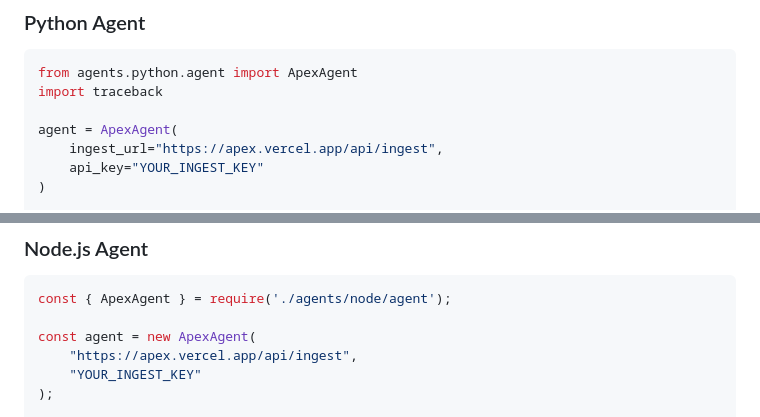
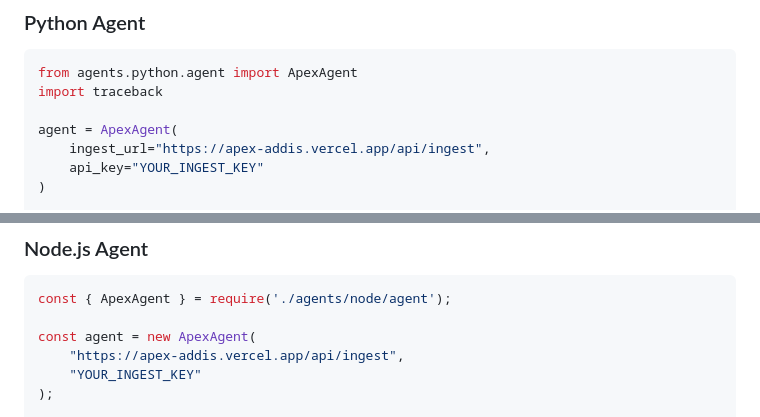
Before and after one commit to Segniko/Apex, a Markdown page: README.md, 2 parts joined by grey strips. Drawn GitHub-style.

```diff
--- a/README.md
+++ b/README.md
@@ -559,7 +559,7 @@ from agents.python.agent import ApexAgent
 import traceback
 
 agent = ApexAgent(
-    ingest_url="https://apex.vercel.app/api/ingest",
+    ingest_url="https://apex-addis.vercel.app/api/ingest",
     api_key="YOUR_INGEST_KEY"
 )
 
@@ -582,7 +582,7 @@ pip install requests zstandard
 const { ApexAgent } = require('./agents/node/agent');
 
 const agent = new ApexAgent(
-    "https://apex.vercel.app/api/ingest",
+    "https://apex-addis.vercel.app/api/ingest",
     "YOUR_INGEST_KEY"
 );
 
```
Also changed, not shown: other parts of README.md (+5 -5 lines).
